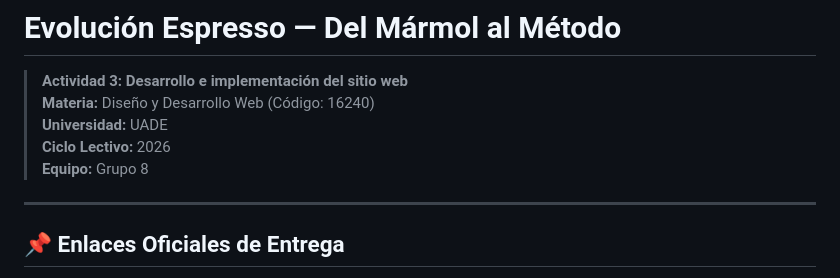
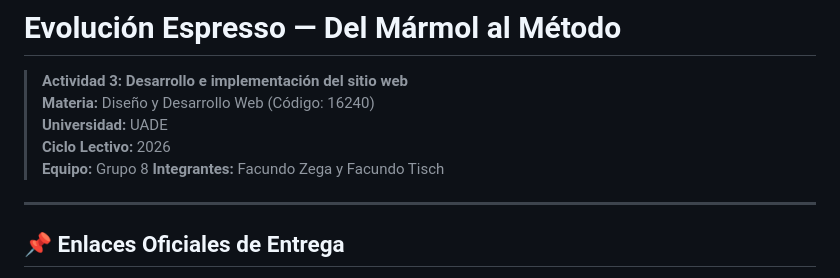
Before and after one commit to facuZ45/desarrollo-web-actividad3, a Markdown page: README.md, the part around the change. Drawn GitHub-style.

Commit message:
Add team members to README

```diff
--- a/README.md
+++ b/README.md
@@ -4,6 +4,7 @@
 > **Universidad:** UADE
 > **Ciclo Lectivo:** 2026
 > **Equipo:** Grupo 8
+> **Integrantes:** Facundo Zega y Facundo Tisch
 
 ---
 
```
